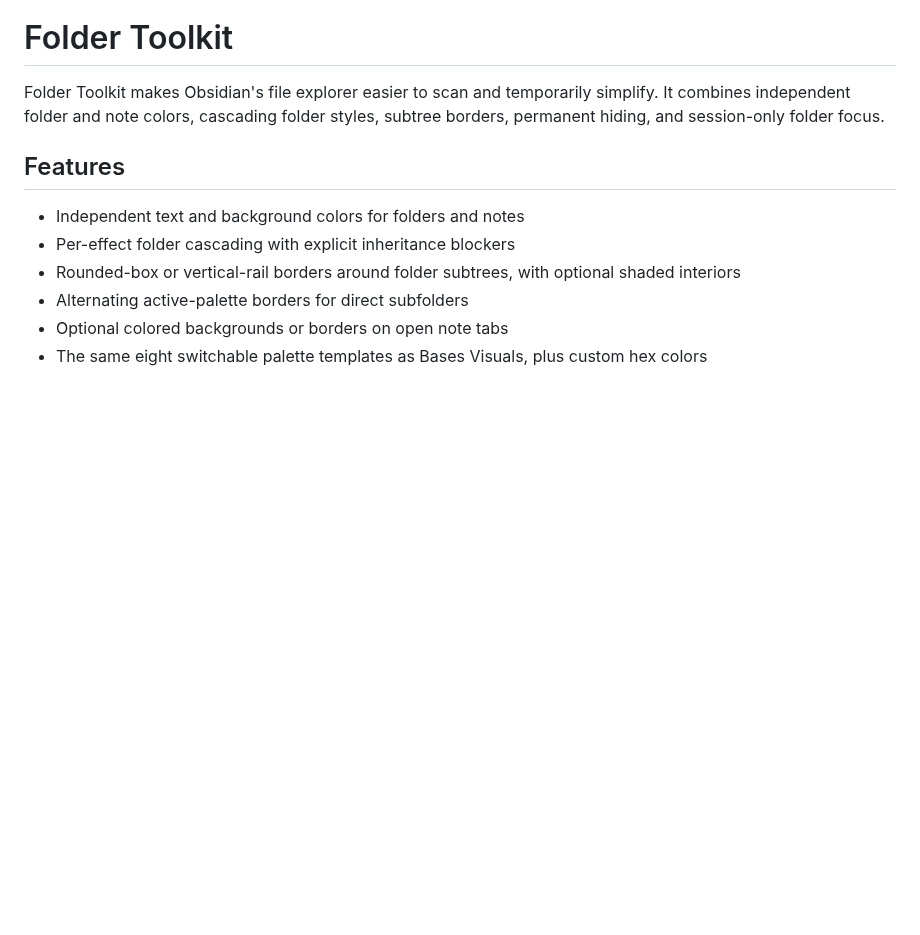
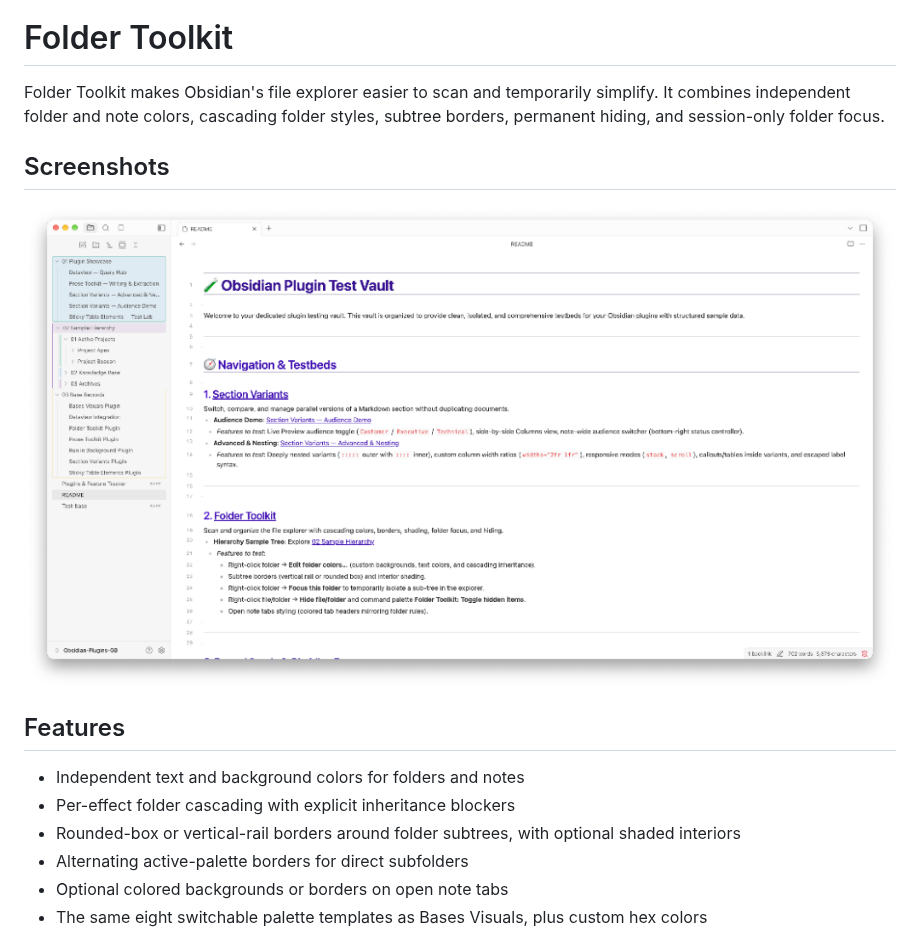
Before and after one commit to gabrielbacha/Obsidian-Folder-Toolkit, a Markdown page: README.md, the part around the change. Rendered like a GitHub page; pictures changed too: Screenshot1.png (added); blank space fills up the shorter version.

Commit message:
Add screenshot to README

```diff
--- a/README.md
+++ b/README.md
@@ -1,6 +1,10 @@
 # Folder Toolkit
 
 Folder Toolkit makes Obsidian's file explorer easier to scan and temporarily simplify. It combines independent folder and note colors, cascading folder styles, subtree borders, permanent hiding, and session-only folder focus.
+
+## Screenshots
+
+![Folder Toolkit file explorer styling with cascading colors, subtree borders, and shading](Screenshot1.png)
 
 ## Features
 
```
